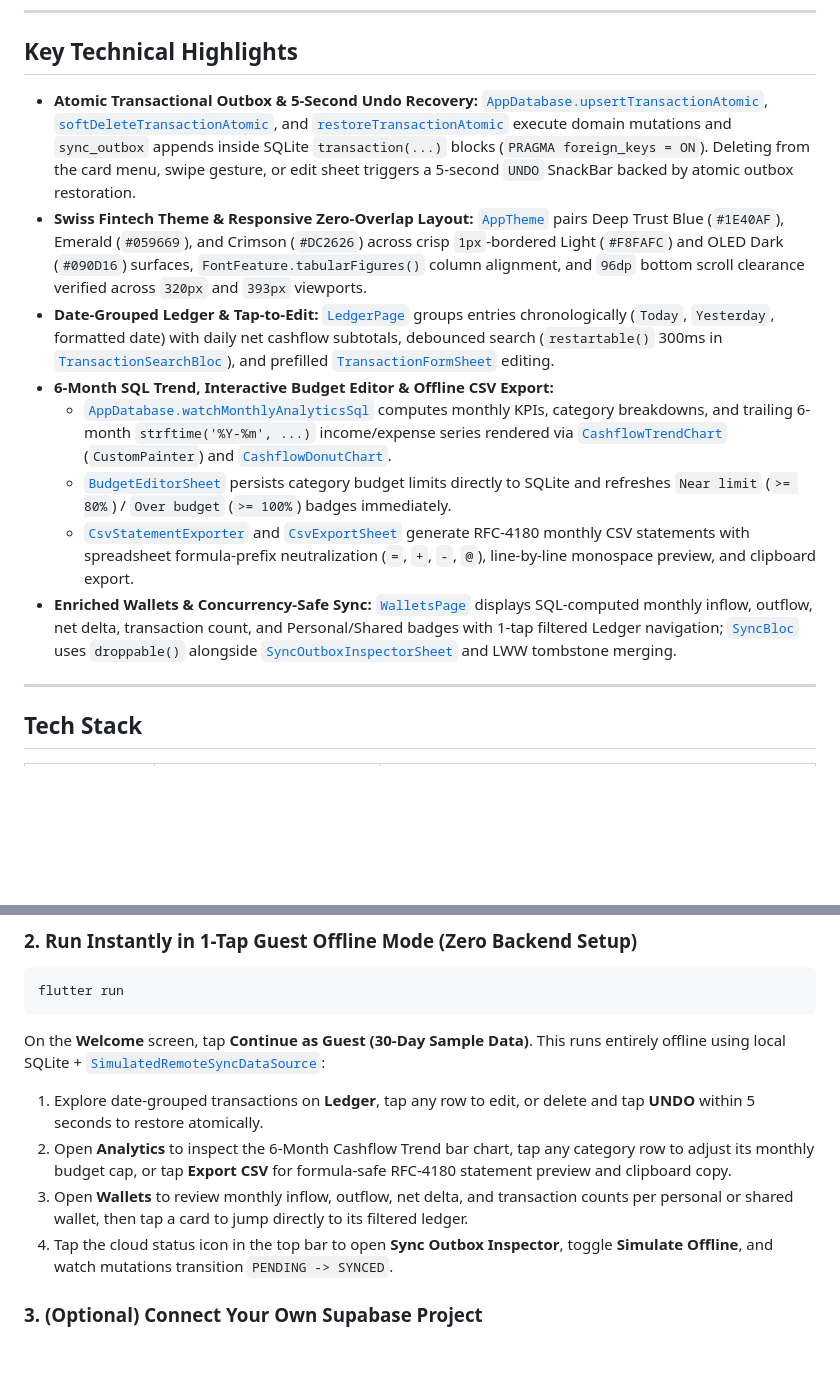
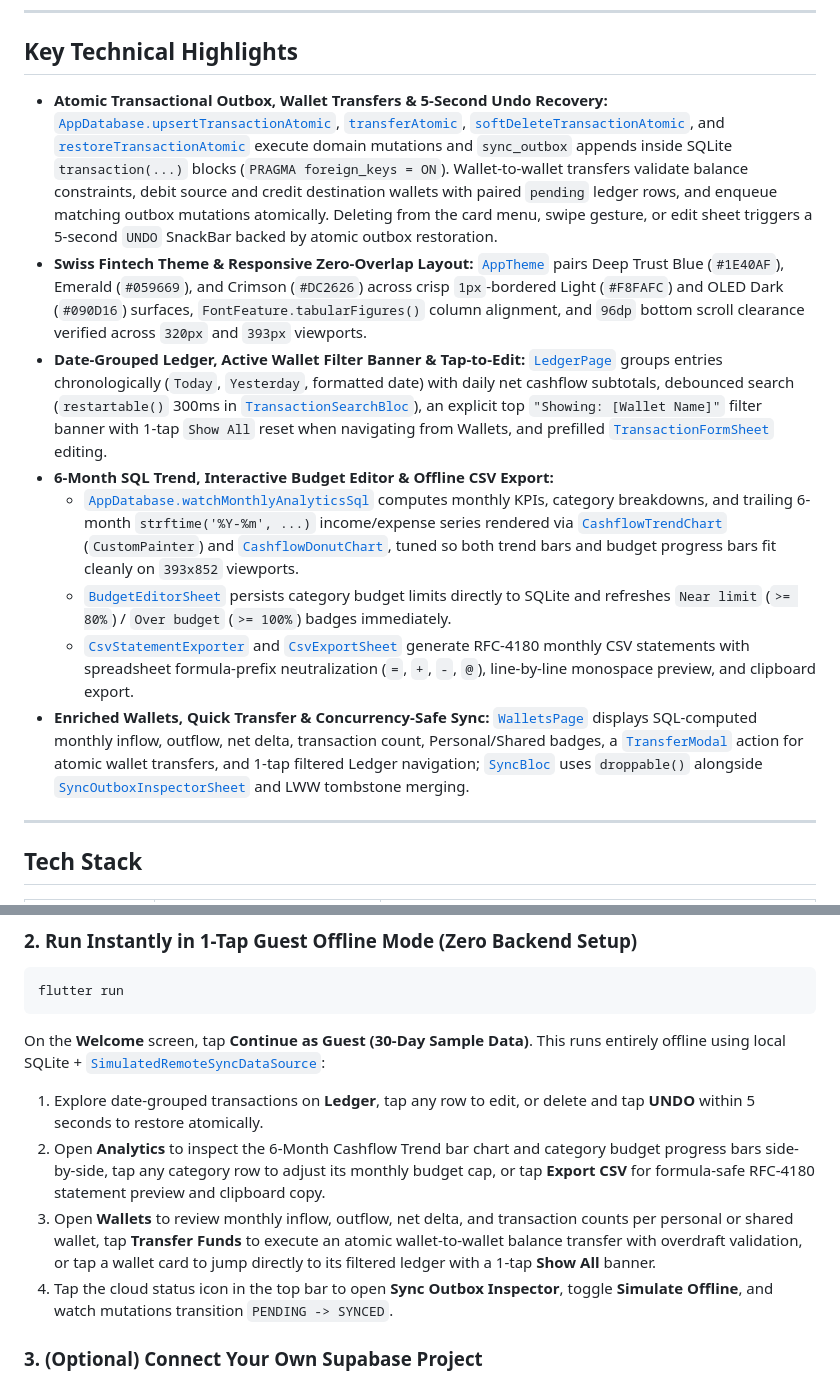
Before and after one commit to bachiep/ledgerflow-flutter, a Markdown page: README.md, 2 parts joined by grey strips. Rendered like a GitHub page; blank space fills up the shorter version.

````diff
--- a/README.md
+++ b/README.md
@@ -66,14 +66,14 @@ sequenceDiagram
 
 ## Key Technical Highlights
 
-- **Atomic Transactional Outbox & 5-Second Undo Recovery:** [`AppDatabase.upsertTransactionAtomic`](lib/core/database/app_database.dart), [`softDeleteTransactionAtomic`](lib/core/database/app_database.dart), and [`restoreTransactionAtomic`](lib/core/database/app_database.dart) execute domain mutations and `sync_outbox` appends inside SQLite `transaction(...)` blocks (`PRAGMA foreign_keys = ON`). Deleting from the card menu, swipe gesture, or edit sheet triggers a 5-second `UNDO` SnackBar backed by atomic outbox restoration.
+- **Atomic Transactional Outbox, Wallet Transfers & 5-Second Undo Recovery:** [`AppDatabase.upsertTransactionAtomic`](lib/core/database/app_database.dart), [`transferAtomic`](lib/core/database/app_database.dart), [`softDeleteTransactionAtomic`](lib/core/database/app_database.dart), and [`restoreTransactionAtomic`](lib/core/database/app_database.dart) execute domain mutations and `sync_outbox` appends inside SQLite `transaction(...)` blocks (`PRAGMA foreign_keys = ON`). Wallet-to-wallet transfers validate balance constraints, debit source and credit destination wallets with paired `pending` ledger rows, and enqueue matching outbox mutations atomically. Deleting from the card menu, swipe gesture, or edit sheet triggers a 5-second `UNDO` SnackBar backed by atomic outbox restoration.
 - **Swiss Fintech Theme & Responsive Zero-Overlap Layout:** [`AppTheme`](lib/core/theme/app_theme.dart) pairs Deep Trust Blue (`#1E40AF`), Emerald (`#059669`), and Crimson (`#DC2626`) across crisp `1px`-bordered Light (`#F8FAFC`) and OLED Dark (`#090D16`) surfaces, `FontFeature.tabularFigures()` column alignment, and `96dp` bottom scroll clearance verified across `320px` and `393px` viewports.
-- **Date-Grouped Ledger & Tap-to-Edit:** [`LedgerPage`](lib/features/transactions/presentation/pages/ledger_page.dart) groups entries chronologically (`Today`, `Yesterday`, formatted date) with daily net cashflow subtotals, debounced search (`restartable()` 300ms in [`TransactionSearchBloc`](lib/features/transactions/presentation/bloc/transaction_search_bloc.dart)), and prefilled [`TransactionFormSheet`](lib/features/transactions/presentation/widgets/transaction_form_sheet.dart) editing.
+- **Date-Grouped Ledger, Active Wallet Filter Banner & Tap-to-Edit:** [`LedgerPage`](lib/features/transactions/presentation/pages/ledger_page.dart) groups entries chronologically (`Today`, `Yesterday`, formatted date) with daily net cashflow subtotals, debounced search (`restartable()` 300ms in [`TransactionSearchBloc`](lib/features/transactions/presentation/bloc/transaction_search_bloc.dart)), an explicit top `"Showing: [Wallet Name]"` filter banner with 1-tap `Show All` reset when navigating from Wallets, and prefilled [`TransactionFormSheet`](lib/features/transactions/presentation/widgets/transaction_form_sheet.dart) editing.
 - **6-Month SQL Trend, Interactive Budget Editor & Offline CSV Export:**
-  - [`AppDatabase.watchMonthlyAnalyticsSql`](lib/core/database/app_database.dart) computes monthly KPIs, category breakdowns, and trailing 6-month `strftime('%Y-%m', ...)` income/expense series rendered via [`CashflowTrendChart`](lib/features/analytics/presentation/widgets/cashflow_trend_chart.dart) (`CustomPainter`) and [`CashflowDonutChart`](lib/features/analytics/presentation/widgets/cashflow_donut_chart.dart).
+  - [`AppDatabase.watchMonthlyAnalyticsSql`](lib/core/database/app_database.dart) computes monthly KPIs, category breakdowns, and trailing 6-month `strftime('%Y-%m', ...)` income/expense series rendered via [`CashflowTrendChart`](lib/features/analytics/presentation/widgets/cashflow_trend_chart.dart) (`CustomPainter`) and [`CashflowDonutChart`](lib/features/analytics/presentation/widgets/cashflow_donut_chart.dart), tuned so both trend bars and budget progress bars fit cleanly on `393x852` viewports.
   - [`BudgetEditorSheet`](lib/features/analytics/presentation/widgets/budget_editor_sheet.dart) persists category budget limits directly to SQLite and refreshes `Near limit` (`>= 80%`) / `Over budget` (`>= 100%`) badges immediately.
   - [`CsvStatementExporter`](lib/features/analytics/domain/csv_statement_exporter.dart) and [`CsvExportSheet`](lib/features/analytics/presentation/widgets/csv_export_sheet.dart) generate RFC-4180 monthly CSV statements with spreadsheet formula-prefix neutralization (`=`, `+`, `-`, `@`), line-by-line monospace preview, and clipboard export.
-- **Enriched Wallets & Concurrency-Safe Sync:** [`WalletsPage`](lib/features/wallets/presentation/pages/wallets_page.dart) displays SQL-computed monthly inflow, outflow, net delta, transaction count, and Personal/Shared badges with 1-tap filtered Ledger navigation; [`SyncBloc`](lib/features/sync/presentation/bloc/sync_bloc.dart) uses `droppable()` alongside [`SyncOutboxInspectorSheet`](lib/features/sync/presentation/widgets/sync_outbox_inspector_sheet.dart) and LWW tombstone merging.
+- **Enriched Wallets, Quick Transfer & Concurrency-Safe Sync:** [`WalletsPage`](lib/features/wallets/presentation/pages/wallets_page.dart) displays SQL-computed monthly inflow, outflow, net delta, transaction count, Personal/Shared badges, a [`TransferModal`](lib/features/wallets/presentation/widgets/transfer_modal.dart) action for atomic wallet transfers, and 1-tap filtered Ledger navigation; [`SyncBloc`](lib/features/sync/presentation/bloc/sync_bloc.dart) uses `droppable()` alongside [`SyncOutboxInspectorSheet`](lib/features/sync/presentation/widgets/sync_outbox_inspector_sheet.dart) and LWW tombstone merging.
 
 ---
 
@@ -111,8 +111,8 @@ flutter run
 ```
 On the **Welcome** screen, tap **Continue as Guest (30-Day Sample Data)**. This runs entirely offline using local SQLite + [`SimulatedRemoteSyncDataSource`](lib/features/sync/data/simulated_remote_sync_data_source.dart):
 1. Explore date-grouped transactions on **Ledger**, tap any row to edit, or delete and tap **UNDO** within 5 seconds to restore atomically.
-2. Open **Analytics** to inspect the 6-Month Cashflow Trend bar chart, tap any category row to adjust its monthly budget cap, or tap **Export CSV** for formula-safe RFC-4180 statement preview and clipboard copy.
-3. Open **Wallets** to review monthly inflow, outflow, net delta, and transaction counts per personal or shared wallet, then tap a card to jump directly to its filtered ledger.
+2. Open **Analytics** to inspect the 6-Month Cashflow Trend bar chart and category budget progress bars side-by-side, tap any category row to adjust its monthly budget cap, or tap **Export CSV** for formula-safe RFC-4180 statement preview and clipboard copy.
+3. Open **Wallets** to review monthly inflow, outflow, net delta, and transaction counts per personal or shared wallet, tap **Transfer Funds** to execute an atomic wallet-to-wallet balance transfer with overdraft validation, or tap a wallet card to jump directly to its filtered ledger with a 1-tap **Show All** banner.
 4. Tap the cloud status icon in the top bar to open **Sync Outbox Inspector**, toggle **Simulate Offline**, and watch mutations transition `PENDING -> SYNCED`.
 
 ### 3. (Optional) Connect Your Own Supabase Project
````
Also changed, not shown: other parts of README.md (+10 -10 lines), docs/screenshots/02-analytics-cashflow.png, docs/screenshots/03-sync-outbox-inspector.png, docs/screenshots/04-wallets-dark-mode.png, docs/screenshots/05-csv-budget-sheet.png, 15 other files.
